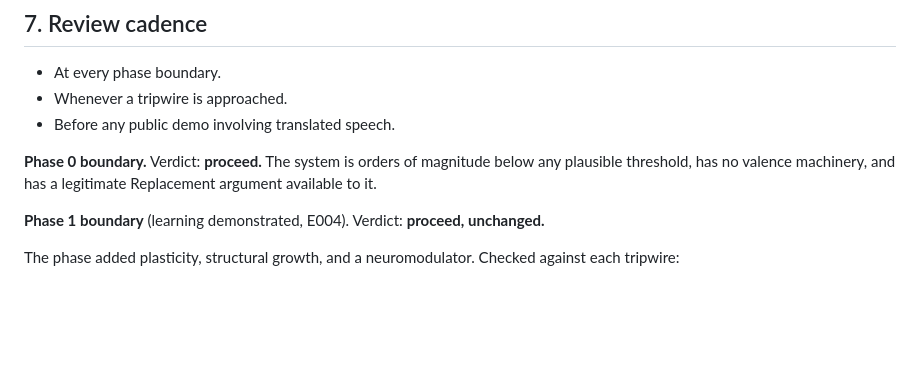
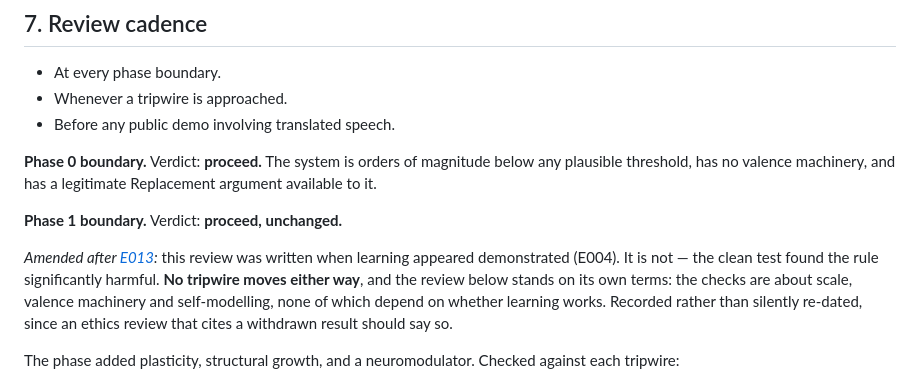
Before and after one commit to jonesy5090/sentient-chicken, a Markdown page: docs/ethics.md, the part around the change. Rendered like a GitHub page; blank space fills up the shorter version.

```diff
--- a/docs/ethics.md
+++ b/docs/ethics.md
@@ -147,7 +147,14 @@ without it.
 any plausible threshold, has no valence machinery, and has a legitimate Replacement
 argument available to it.
 
-**Phase 1 boundary** (learning demonstrated, E004). Verdict: **proceed, unchanged.**
+**Phase 1 boundary.** Verdict: **proceed, unchanged.**
+
+*Amended after [E013](experiments/E013-clean-test-of-h2.md):* this review was written
+when learning appeared demonstrated (E004). It is not — the clean test found the rule
+significantly harmful. **No tripwire moves either way**, and the review below stands
+on its own terms: the checks are about scale, valence machinery and self-modelling,
+none of which depend on whether learning works. Recorded rather than silently
+re-dated, since an ethics review that cites a withdrawn result should say so.
 
 The phase added plasticity, structural growth, and a neuromodulator. Checked against
 each tripwire:
```
Also changed, not shown: docs/backlog.md (+19 -12 lines), docs/hypothesis.md (+9 -5 lines).
